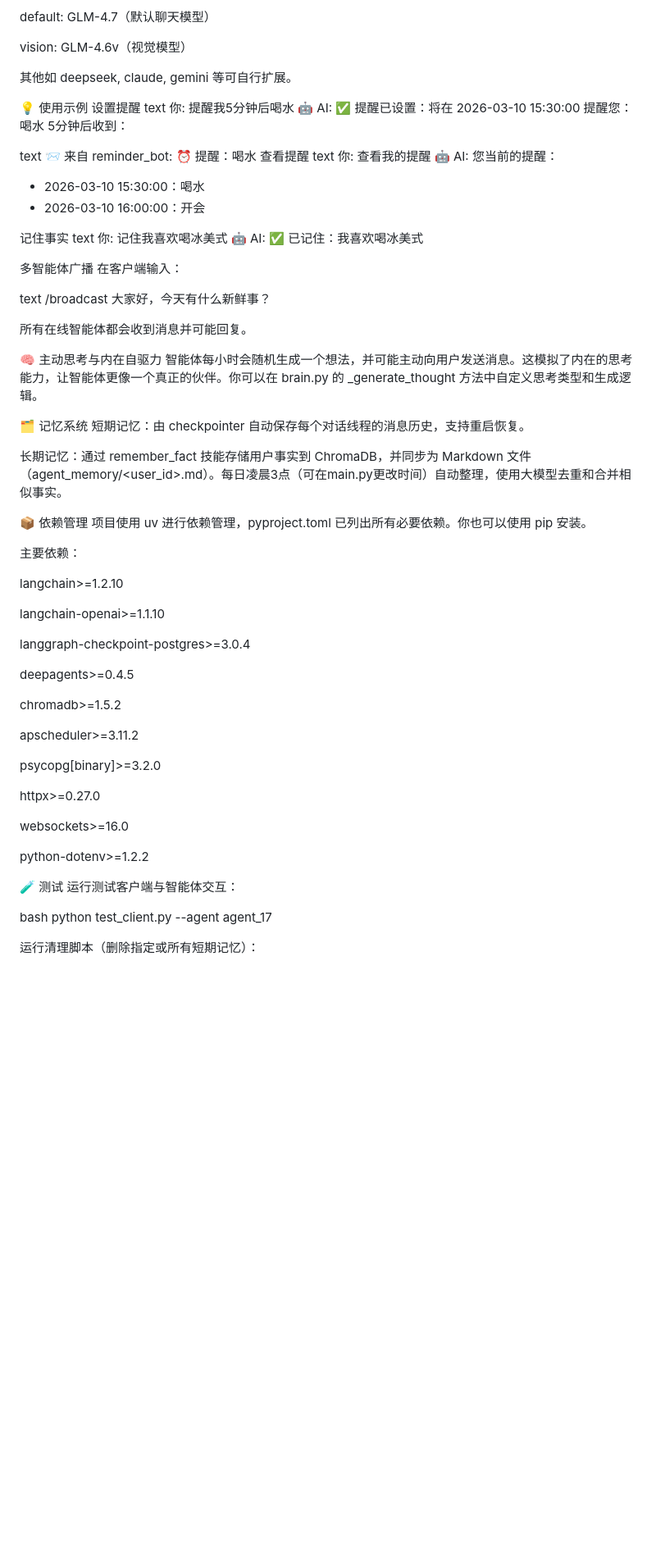
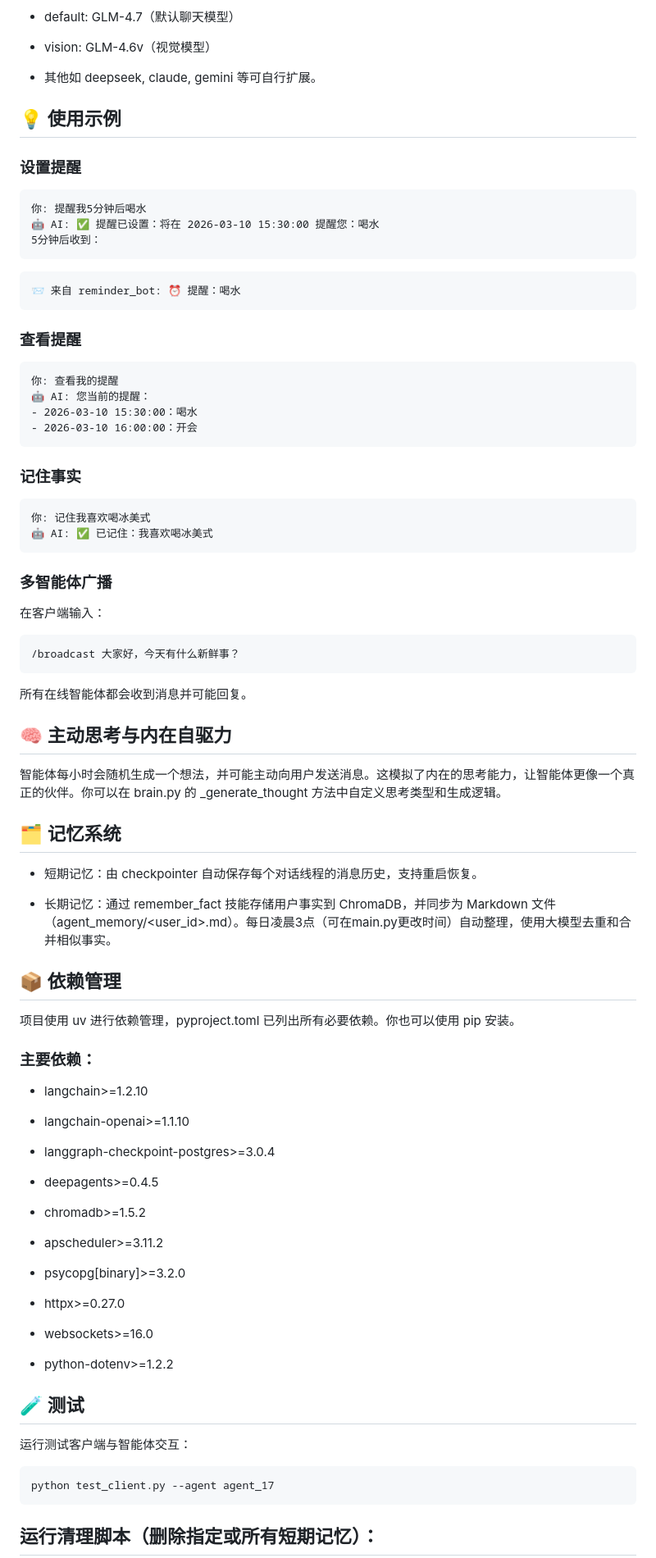
Before and after one commit to gitlizhi/AgentPro, a Markdown page: README.md, the part around one of its changes. Shown at 82% size. GitHub-like rendering; blank space fills up the shorter version.

````diff
--- a/README.md
+++ b/README.md
@@ -134,82 +141,91 @@ CHROMA_PERSIST_DIR	ChromaDB 持久化目录	./chroma_db
 在 agent/model_config.py 中预定义了多个模型配置：
 
-default: GLM-4.7（默认聊天模型）
+- default: GLM-4.7（默认聊天模型）
 
-vision: GLM-4.6v（视觉模型）
+- vision: GLM-4.6v（视觉模型）
 
-其他如 deepseek, claude, gemini 等可自行扩展。
+- 其他如 deepseek, claude, gemini 等可自行扩展。
 
 
-💡 使用示例
-设置提醒
-text
-你: 提醒我5分钟后喝水
-🤖 AI: ✅ 提醒已设置：将在 2026-03-10 15:30:00 提醒您：喝水
-5分钟后收到：
+## 💡 使用示例
+### 设置提醒
 
-text
+   ```text
+   你: 提醒我5分钟后喝水
+   🤖 AI: ✅ 提醒已设置：将在 2026-03-10 15:30:00 提醒您：喝水
+   5分钟后收到：
+   ```
+
+
+ ```text
 📨 来自 reminder_bot: ⏰ 提醒：喝水
-查看提醒
-text
+```
+
+### 查看提醒
+ ```text
 你: 查看我的提醒
 🤖 AI: 您当前的提醒：
 - 2026-03-10 15:30:00：喝水
 - 2026-03-10 16:00:00：开会
+```
 
-
-记住事实
-text
+### 记住事实
+```text
 你: 记住我喜欢喝冰美式
 🤖 AI: ✅ 已记住：我喜欢喝冰美式
+```
 
+### 多智能体广播
 
-多智能体广播
 在客户端输入：
 
-text
+```text
 /broadcast 大家好，今天有什么新鲜事？
+```
 
 所有在线智能体都会收到消息并可能回复。
 
 
-🧠 主动思考与内在自驱力
+## 🧠 主动思考与内在自驱力
 智能体每小时会随机生成一个想法，并可能主动向用户发送消息。这模拟了内在的思考能力，让智能体更像一个真正的伙伴。你可以在 brain.py 的 _generate_thought 方法中自定义思考类型和生成逻辑。
 
-🗂️ 记忆系统
-短期记忆：由 checkpointer 自动保存每个对话线程的消息历史，支持重启恢复。
+## 🗂️ 记忆系统
+- 短期记忆：由 checkpointer 自动保存每个对话线程的消息历史，支持重启恢复。
 
-长期记忆：通过 remember_fact 技能存储用户事实到 ChromaDB，并同步为 Markdown 文件（agent_memory/<user_id>.md）。每日凌晨3点（可在main.py更改时间）自动整理，使用大模型去重和合并相似事实。
+- 长期记忆：通过 remember_fact 技能存储用户事实到 ChromaDB，并同步为 Markdown 文件（agent_memory/<user_id>.md）。每日凌晨3点（可在main.py更改时间）自动整理，使用大模型去重和合并相似事实。
 
-📦 依赖管理
+## 📦 依赖管理
+
 项目使用 uv 进行依赖管理，pyproject.toml 已列出所有必要依赖。你也可以使用 pip 安装。
 
-主要依赖：
+### 主要依赖：
 
-langchain>=1.2.10
+- langchain>=1.2.10
 
-langchain-openai>=1.1.10
+- langchain-openai>=1.1.10
 
-langgraph-checkpoint-postgres>=3.0.4
+- langgraph-checkpoint-postgres>=3.0.4
 
-deepagents>=0.4.5
+- deepagents>=0.4.5
 
-chromadb>=1.5.2
+- chromadb>=1.5.2
 
-apscheduler>=3.11.2
+- apscheduler>=3.11.2
 
-psycopg[binary]>=3.2.0
+- psycopg[binary]>=3.2.0
 
-httpx>=0.27.0
+- httpx>=0.27.0
 
-websockets>=16.0
+- websockets>=16.0
 
-python-dotenv>=1.2.2
+- python-dotenv>=1.2.2
 
-🧪 测试
+## 🧪 测试
 运行测试客户端与智能体交互：
 
-bash
-python test_client.py --agent agent_17
+   ```bash
+   python test_client.py --agent agent_17
+   ```
 
-运行清理脚本（删除指定或所有短期记忆）：
+## 运行清理脚本（删除指定或所有短期记忆）：
 
````
Also changed, not shown: other parts of README.md (+85 -78 lines).
